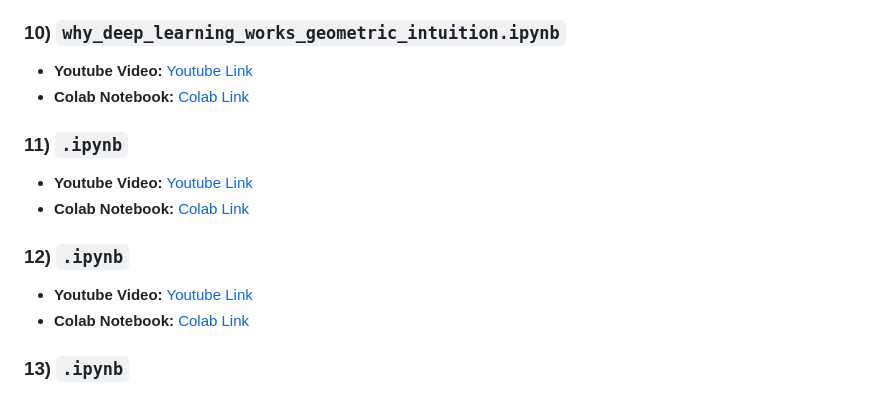
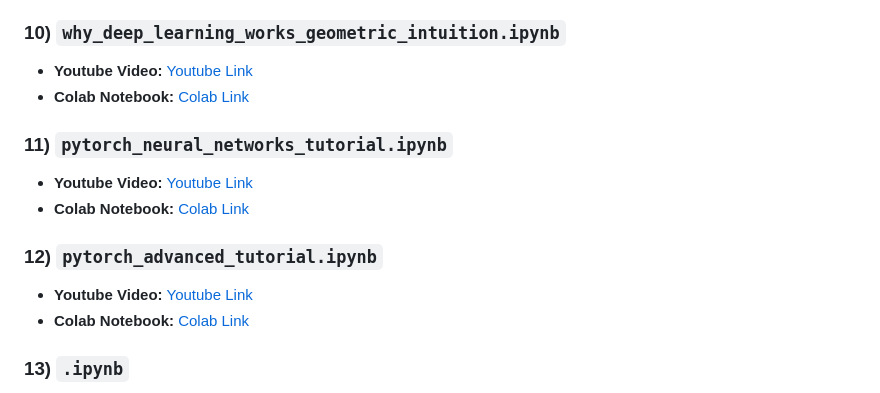
Before and after one commit to shreramsp/SJSU-Deep-Learning-CMPE-258, a Markdown page: Assignment-2--Neural-Network-Colab-Executions/README.md, the part around one of its changes. Drawn GitHub-style.

```diff
--- a/Assignment-2--Neural-Network-Colab-Executions/README.md
+++ b/Assignment-2--Neural-Network-Colab-Executions/README.md
@@ -48,4 +48,4 @@ Each notebook includes a corresponding walkthrough video.
 - **Colab Notebook:** [Colab Link](https://colab.research.google.com/drive/1AL4ybOt7uDUFccZGdvLoZiLqpV1jWqq0?usp=sharing)
 
-### 11) `.ipynb`
+### 11) `pytorch_neural_networks_tutorial.ipynb`
 - **Youtube Video:** [Youtube Link]()
@@ -53,3 +53,3 @@ Each notebook includes a corresponding walkthrough video.
 
-### 12) `.ipynb`
+### 12) `pytorch_advanced_tutorial.ipynb`
 - **Youtube Video:** [Youtube Link]()
```
Also changed, not shown: other parts of Assignment-2--Neural-Network-Colab-Executions/README.md (+3 -3 lines).
